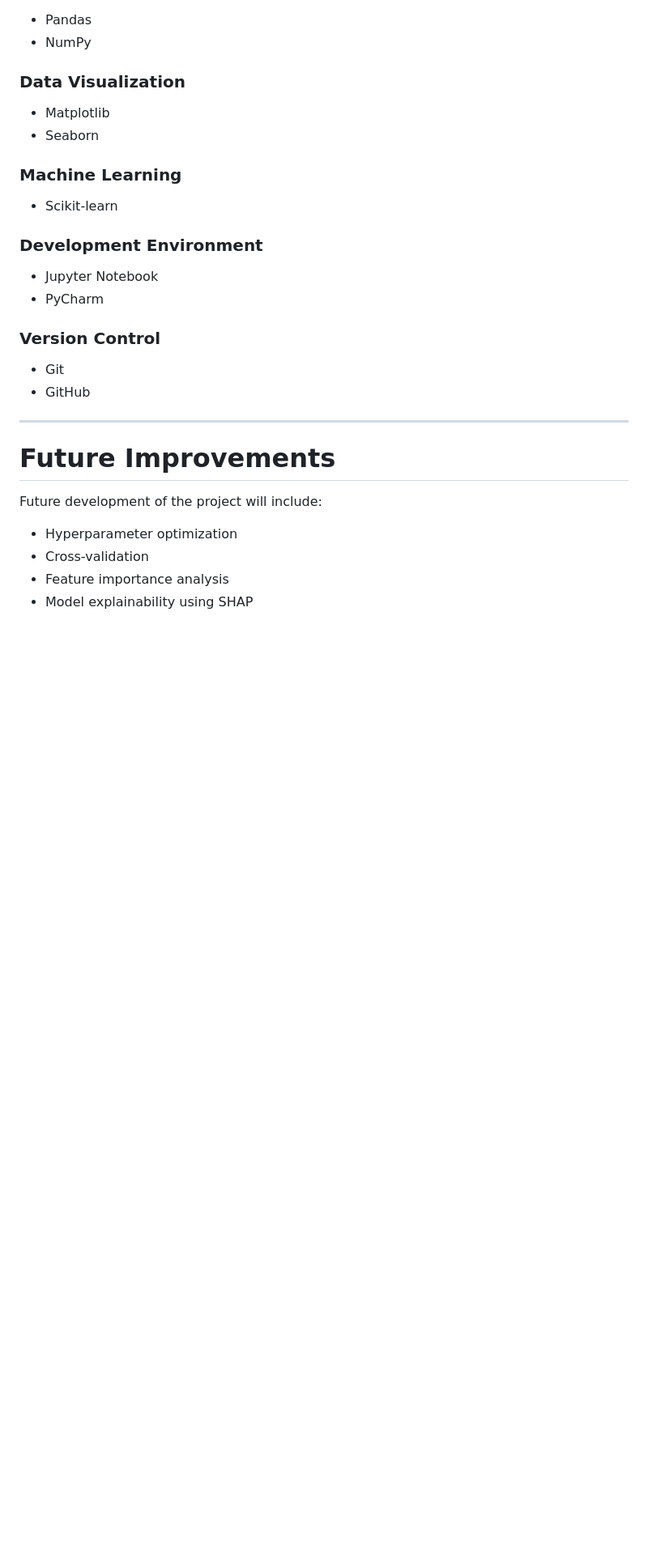
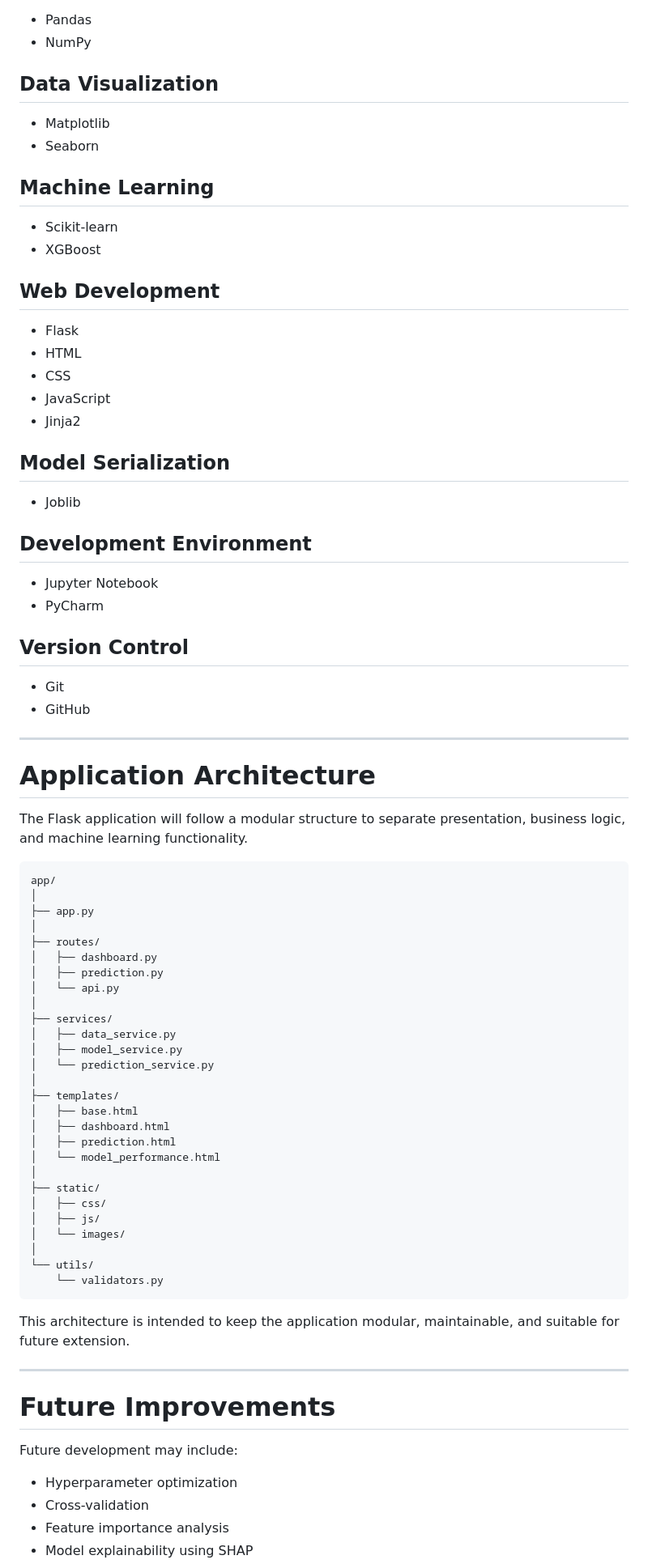
Before and after one commit to rumeysakocakk/customer-intelligence-platform-internship, a Markdown page: README.md, the part around one of its changes. Shown at 81% size. Rendered like a GitHub page; blank space fills up the shorter version.

````diff
--- a/README.md
+++ b/README.md
@@ -198,30 +273,81 @@ The final trained model will be deployed as a lightweight web application demons
 - Pandas
 - NumPy
 
-### Data Visualization
+## Data Visualization
 
 - Matplotlib
 - Seaborn
 
-### Machine Learning
+## Machine Learning
 
 - Scikit-learn
+- XGBoost
 
-### Development Environment
+## Web Development
+
+- Flask
+- HTML
+- CSS
+- JavaScript
+- Jinja2
+
+## Model Serialization
+
+- Joblib
+
+## Development Environment
 
 - Jupyter Notebook
 - PyCharm
 
-### Version Control
+## Version Control
 
 - Git
 - GitHub
 
 ---
 
+# Application Architecture
+
+The Flask application will follow a modular structure to separate presentation, business logic, and machine learning functionality.
+
+```text
+app/
+│
+├── app.py
+│
+├── routes/
+│   ├── dashboard.py
+│   ├── prediction.py
+│   └── api.py
+│
+├── services/
+│   ├── data_service.py
+│   ├── model_service.py
+│   └── prediction_service.py
+│
+├── templates/
+│   ├── base.html
+│   ├── dashboard.html
+│   ├── prediction.html
+│   └── model_performance.html
+│
+├── static/
+│   ├── css/
+│   ├── js/
+│   └── images/
+│
+└── utils/
+    └── validators.py
+```
+
+This architecture is intended to keep the application modular, maintainable, and suitable for future extension.
+
+---
+
 # Future Improvements
 
-Future development of the project will include:
+Future development may include:
 
 - Hyperparameter optimization
 - Cross-validation
````
Also changed, not shown: other parts of README.md (+105 -30 lines).
